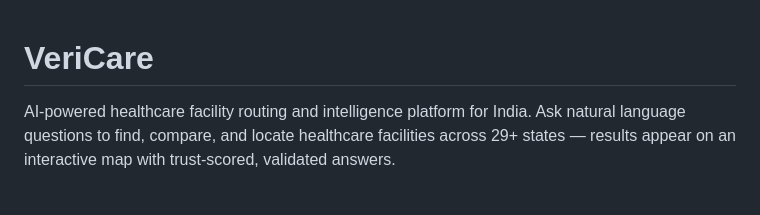
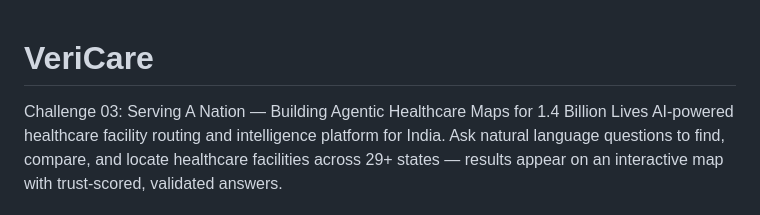
Before and after one commit to kritika2004/VeriCare, a Markdown page: README.md, the part around the change. Rendered like a GitHub page.

```diff
--- a/README.md
+++ b/README.md
@@ -1,5 +1,5 @@
 # VeriCare
-
+Challenge 03: Serving A Nation — Building Agentic Healthcare Maps for 1.4 Billion Lives
 AI-powered healthcare facility routing and intelligence platform for India. Ask natural language questions to find, compare, and locate healthcare facilities across 29+ states — results appear on an interactive map with trust-scored, validated answers.
 
 **AI and data infrastructure powered by [Databricks](https://databricks.com).**
```
